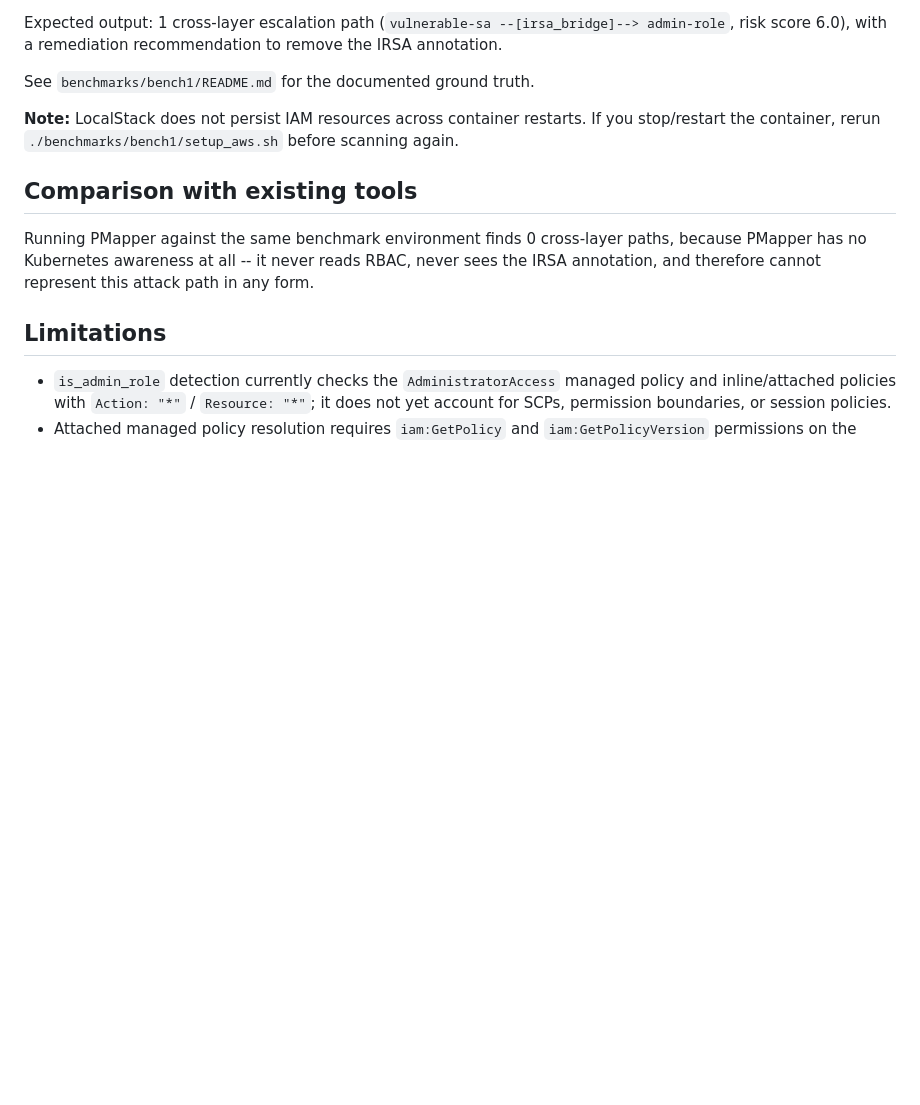
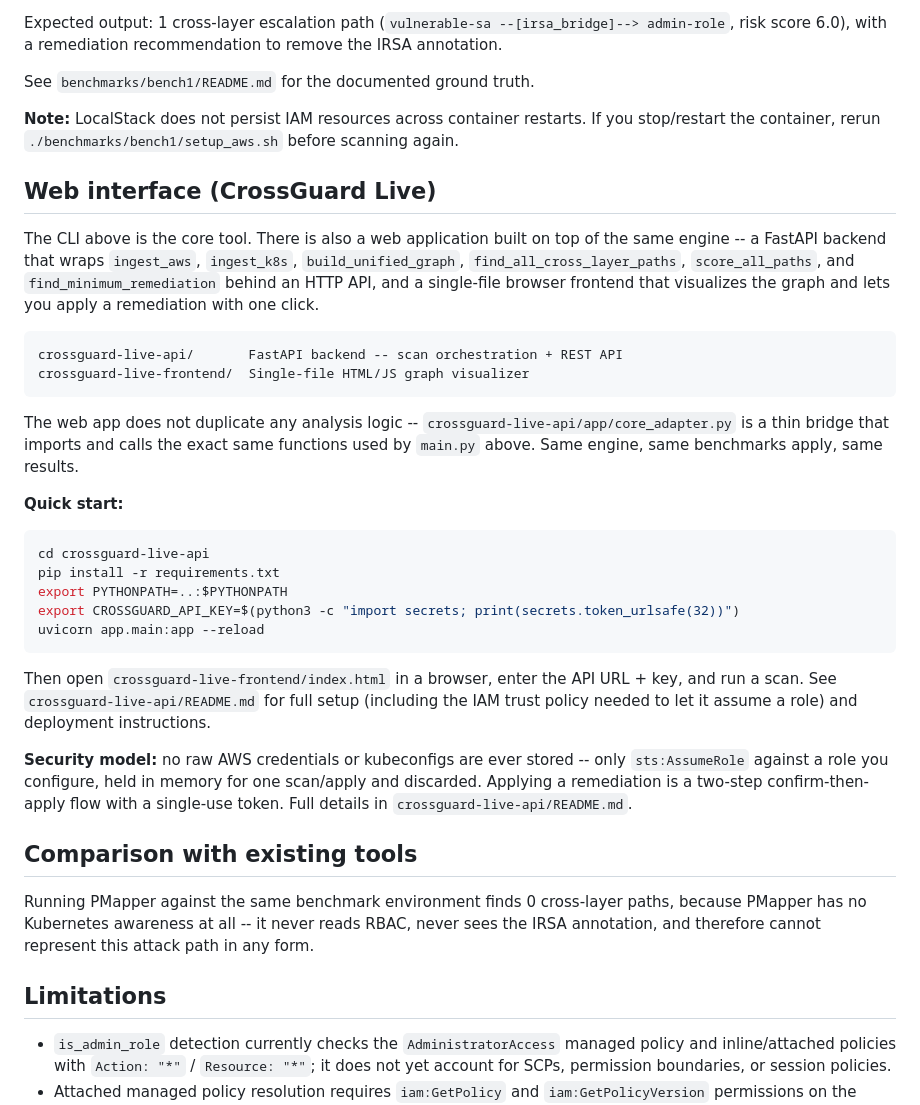
Before and after one commit to niketkrishnan/CROSSGUARD, a Markdown page: README.md, the part around the change. Drawn GitHub-style; blank space fills up the shorter version.

Commit message:
Document CrossGuard Live web interface and setup
Added documentation for the CrossGuard Live web interface, including setup instructions and security model details.

````diff
--- a/README.md
+++ b/README.md
@@ -122,6 +122,45 @@ See `benchmarks/bench1/README.md` for the documented ground truth.
 restarts. If you stop/restart the container, rerun
 `./benchmarks/bench1/setup_aws.sh` before scanning again.
 
+## Web interface (CrossGuard Live)
+
+The CLI above is the core tool. There is also a web application built on
+top of the same engine -- a FastAPI backend that wraps `ingest_aws`,
+`ingest_k8s`, `build_unified_graph`, `find_all_cross_layer_paths`,
+`score_all_paths`, and `find_minimum_remediation` behind an HTTP API, and
+a single-file browser frontend that visualizes the graph and lets you
+apply a remediation with one click.
+
+```
+crossguard-live-api/       FastAPI backend -- scan orchestration + REST API
+crossguard-live-frontend/  Single-file HTML/JS graph visualizer
+```
+
+The web app does not duplicate any analysis logic -- `crossguard-live-api/app/core_adapter.py`
+is a thin bridge that imports and calls the exact same functions used by
+`main.py` above. Same engine, same benchmarks apply, same results.
+
+**Quick start:**
+
+```bash
+cd crossguard-live-api
+pip install -r requirements.txt
+export PYTHONPATH=..:$PYTHONPATH
+export CROSSGUARD_API_KEY=$(python3 -c "import secrets; print(secrets.token_urlsafe(32))")
+uvicorn app.main:app --reload
+```
+
+Then open `crossguard-live-frontend/index.html` in a browser, enter the
+API URL + key, and run a scan. See `crossguard-live-api/README.md` for
+full setup (including the IAM trust policy needed to let it assume a
+role) and deployment instructions.
+
+**Security model:** no raw AWS credentials or kubeconfigs are ever
+stored -- only `sts:AssumeRole` against a role you configure, held in
+memory for one scan/apply and discarded. Applying a remediation is a
+two-step confirm-then-apply flow with a single-use token. Full details
+in `crossguard-live-api/README.md`.
+
 ## Comparison with existing tools
 
 Running PMapper against the same benchmark environment finds 0
````
